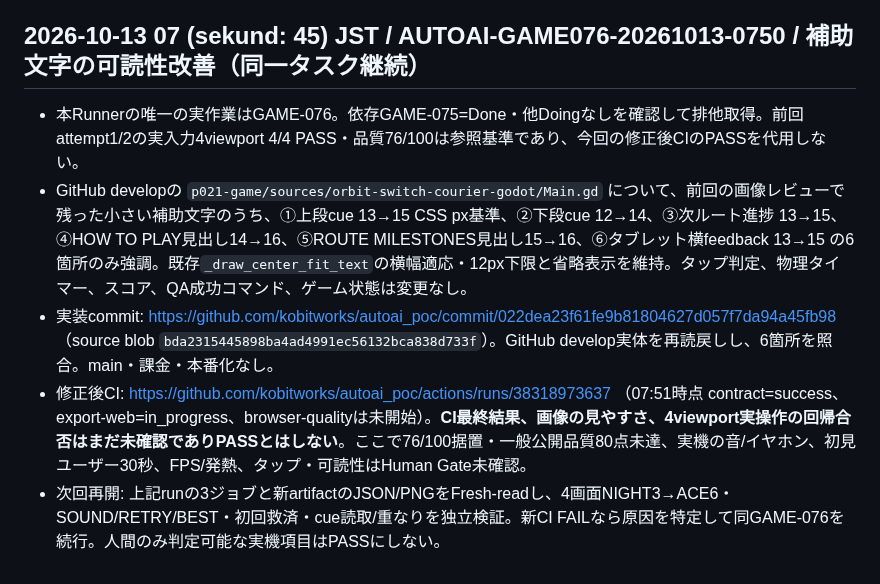
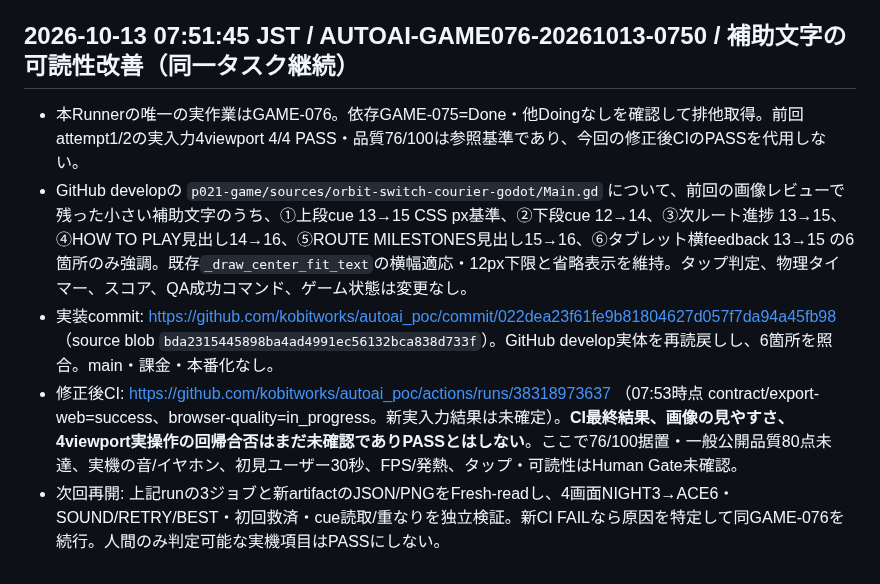
Before and after one commit to kobitworks/autoai_poc, a Markdown page: p021-game/docs/game-g030-upper-routes-game-076-2026-10-12.md, the part around the change. Drawn GitHub-style.

Commit message:
P021 GAME-076: clarify HUD-change audit timestamp and latest CI status

```diff
--- a/p021-game/docs/game-g030-upper-routes-game-076-2026-10-12.md
+++ b/p021-game/docs/game-g030-upper-routes-game-076-2026-10-12.md
@@ -618,10 +618,10 @@ GAME-075の74/100に対し、上位2ルート実入力証跡による難度/変
 - **Human Gate未検証**：実機スピーカー/イヤホン音質・音量、初見ユーザー30秒理解・誤タップ、実機文字可読性、端末FPS/発熱。次回は本実証2回成功を起点に、小さな補助文字/淡色cue・演出/音の改善方針を同一GAME-076で検討し、変更後の自然入力4viewport QAと独立10軸再採点を行う。実機Human Gateは実測後に反映。Done条件未達でGAME-076はToDo継続。main・有料利用・本番公開範囲・他タスク変更なし。
 
 
-## 2026-10-13 07 (sekund: 45) JST / AUTOAI-GAME076-20261013-0750 / 補助文字の可読性改善（同一タスク継続）
+## 2026-10-13 07:51:45 JST / AUTOAI-GAME076-20261013-0750 / 補助文字の可読性改善（同一タスク継続）
 
 - 本Runnerの唯一の実作業はGAME-076。依存GAME-075=Done・他Doingなしを確認して排他取得。前回attempt1/2の実入力4viewport 4/4 PASS・品質76/100は参照基準であり、今回の修正後CIのPASSを代用しない。
 - GitHub developの `p021-game/sources/orbit-switch-courier-godot/Main.gd` について、前回の画像レビューで残った小さい補助文字のうち、①上段cue 13→15 CSS px基準、②下段cue 12→14、③次ルート進捗 13→15、④HOW TO PLAY見出し14→16、⑤ROUTE MILESTONES見出し15→16、⑥タブレット横feedback 13→15 の6箇所のみ強調。既存`_draw_center_fit_text`の横幅適応・12px下限と省略表示を維持。タップ判定、物理タイマー、スコア、QA成功コマンド、ゲーム状態は変更なし。
 - 実装commit: https://github.com/kobitworks/autoai_poc/commit/022dea23f61fe9b81804627d057f7da94a45fb98 （source blob `bda2315445898ba4ad4991ec56132bca838d733f`）。GitHub develop実体を再読戻しし、6箇所を照合。main・課金・本番化なし。
-- 修正後CI: https://github.com/kobitworks/autoai_poc/actions/runs/38318973637 （07:51時点 contract=success、export-web=in_progress、browser-qualityは未開始）。**CI最終結果、画像の見やすさ、4viewport実操作の回帰合否はまだ未確認でありPASSとはしない**。ここで76/100据置・一般公開品質80点未達、実機の音/イヤホン、初見ユーザー30秒、FPS/発熱、タップ・可読性はHuman Gate未確認。
+- 修正後CI: https://github.com/kobitworks/autoai_poc/actions/runs/38318973637 （07:53時点 contract/export-web=success、browser-quality=in_progress。新実入力結果は未確定）。**CI最終結果、画像の見やすさ、4viewport実操作の回帰合否はまだ未確認でありPASSとはしない**。ここで76/100据置・一般公開品質80点未達、実機の音/イヤホン、初見ユーザー30秒、FPS/発熱、タップ・可読性はHuman Gate未確認。
 - 次回再開: 上記runの3ジョブと新artifactのJSON/PNGをFresh-readし、4画面NIGHT3→ACE6・SOUND/RETRY/BEST・初回救済・cue読取/重なりを独立検証。新CI FAILなら原因を特定して同GAME-076を続行。人間のみ判定可能な実機項目はPASSにしない。
```
